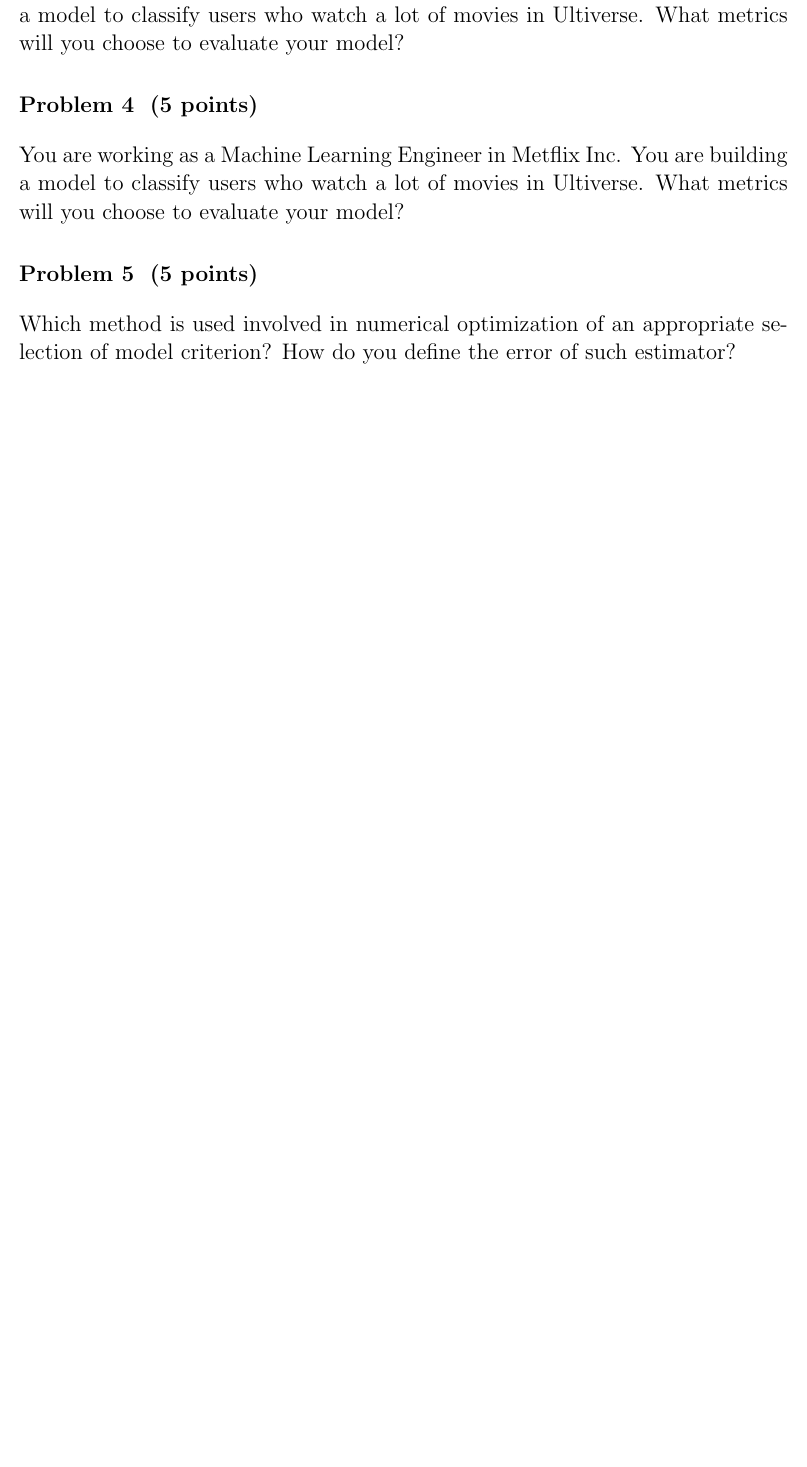
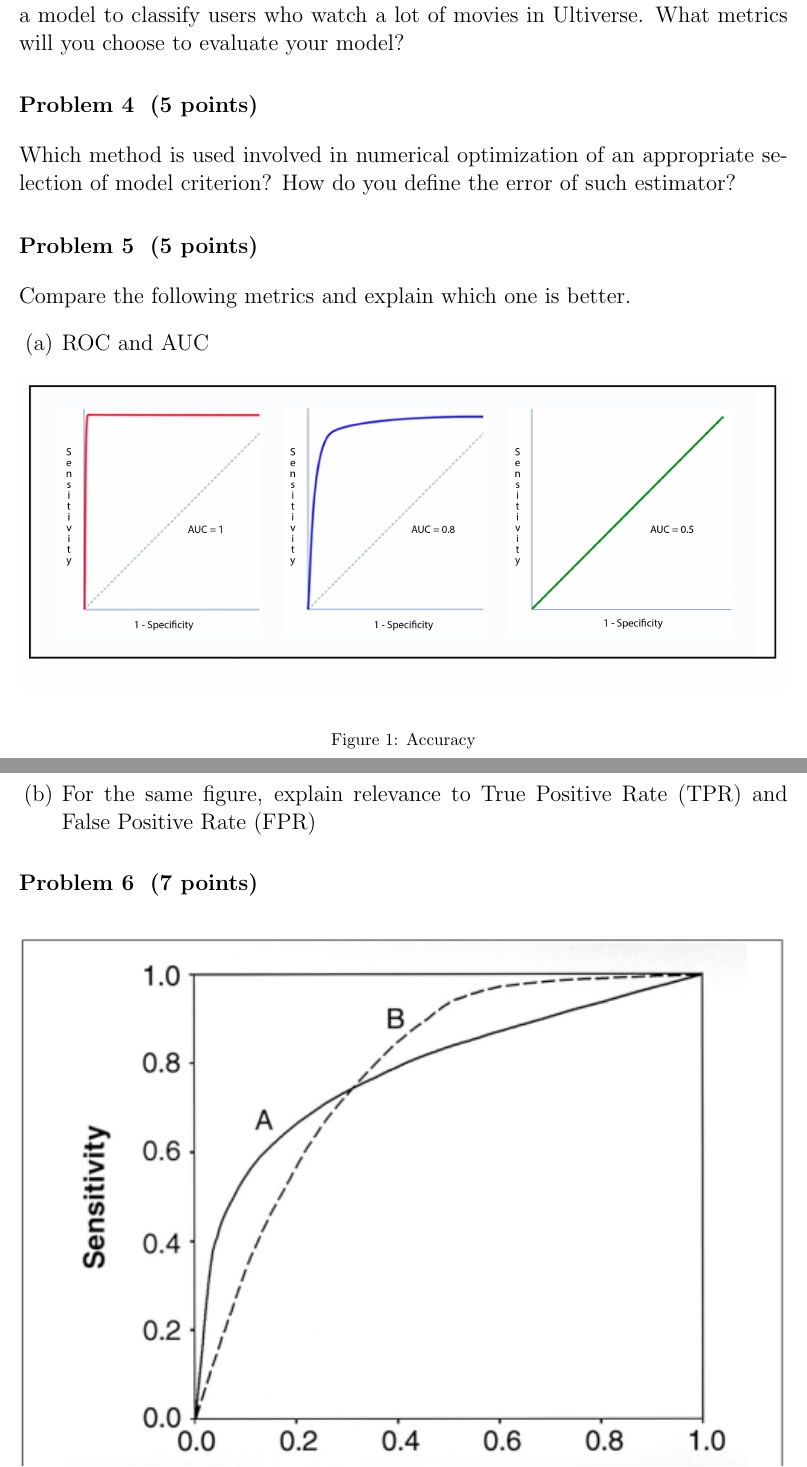
Before and after one commit to neuroneural/Deep_Learning_Catalyst, a LaTeX problem sheet (homeworks/homework2/homework02_template.tex): part of page 2 of 2 before the commit and two parts of pages 2 and 3 of 4 after it, the two joined at a grey line, cut so that both start at the same text, the shorter picture padded with empty space. Compiled offline with pdfLaTeX.

Commit message:
adding homework 2

```diff
--- a/homeworks/homework2/homework02_template.tex
+++ b/homeworks/homework2/homework02_template.tex
@@ -7,6 +7,8 @@
 \usepackage{graphicx}
 \usepackage{bbm}
 \usepackage{float}
+\usepackage{hyperref}
+
 
 
 \definecolor{codegreen}{rgb}{0,0.6,0}
@@ -121,7 +123,20 @@
 
 \problem{5} You are working as a Machine Learning Engineer in Metflix Inc. You are building a model to classify users who watch a lot of movies in Ultiverse. What metrics will you choose to evaluate your model?
 
-\problem{5} You are working as a Machine Learning Engineer in Metflix Inc. You are building a model to classify users who watch a lot of movies in Ultiverse. What metrics will you choose to evaluate your model?
-
 \problem{5} Which method is used involved in numerical optimization of an appropriate selection of model criterion? How do you define the error of such estimator?
 
+\problem{5} Compare the following metrics and explain which one is better.
+
+\begin{enumerate}
+  \item ROC and AUC
+    \begin{figure}[H]
+      \begin{center}
+        \includegraphics[width=1.0\textwidth]{AUC_curve.jpeg}
+      \end{center}
+      \caption{Accuracy}
+    \end{figure}
+  \item For the same figure, explain relevance to True Positive Rate (TPR) and False Positive Rate (FPR)
+\end{enumerate}
+
+
+\problem{7}
@@ -127,0 +157 @@
+\noindent\rule[0.5ex]{\linewidth}{1pt}
```
Also changed, not shown: homeworks/homework2/AUC_curve.jpeg (added), homeworks/homework2/Two-ROC-curves-A-and-B-with-equal-area-under-the-ROC-curve-However-these-two-ROC.png (added), homeworks/homework2/homework02_template.pdf, homeworks/homework2/homework02_template.tex (30 more changed lines), 7 other files.
